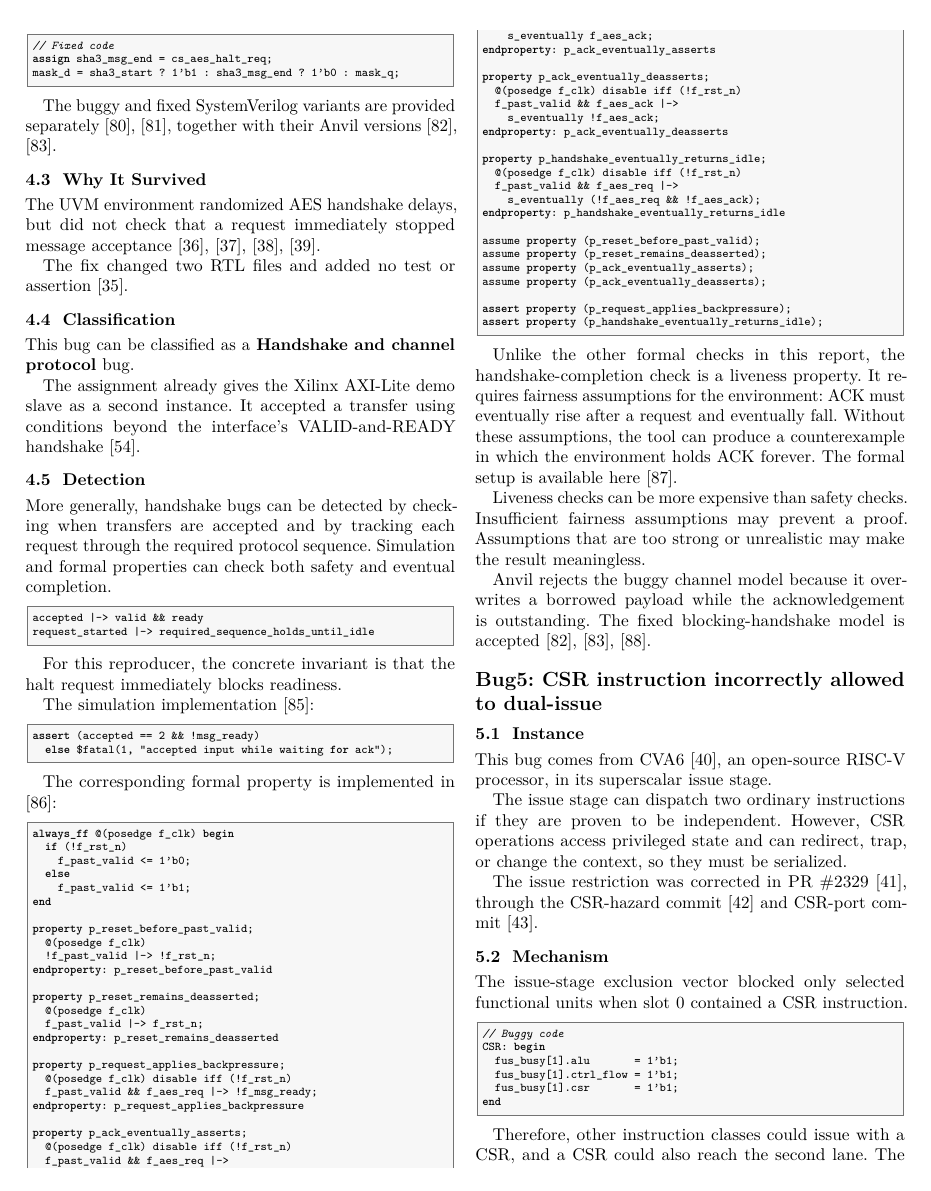
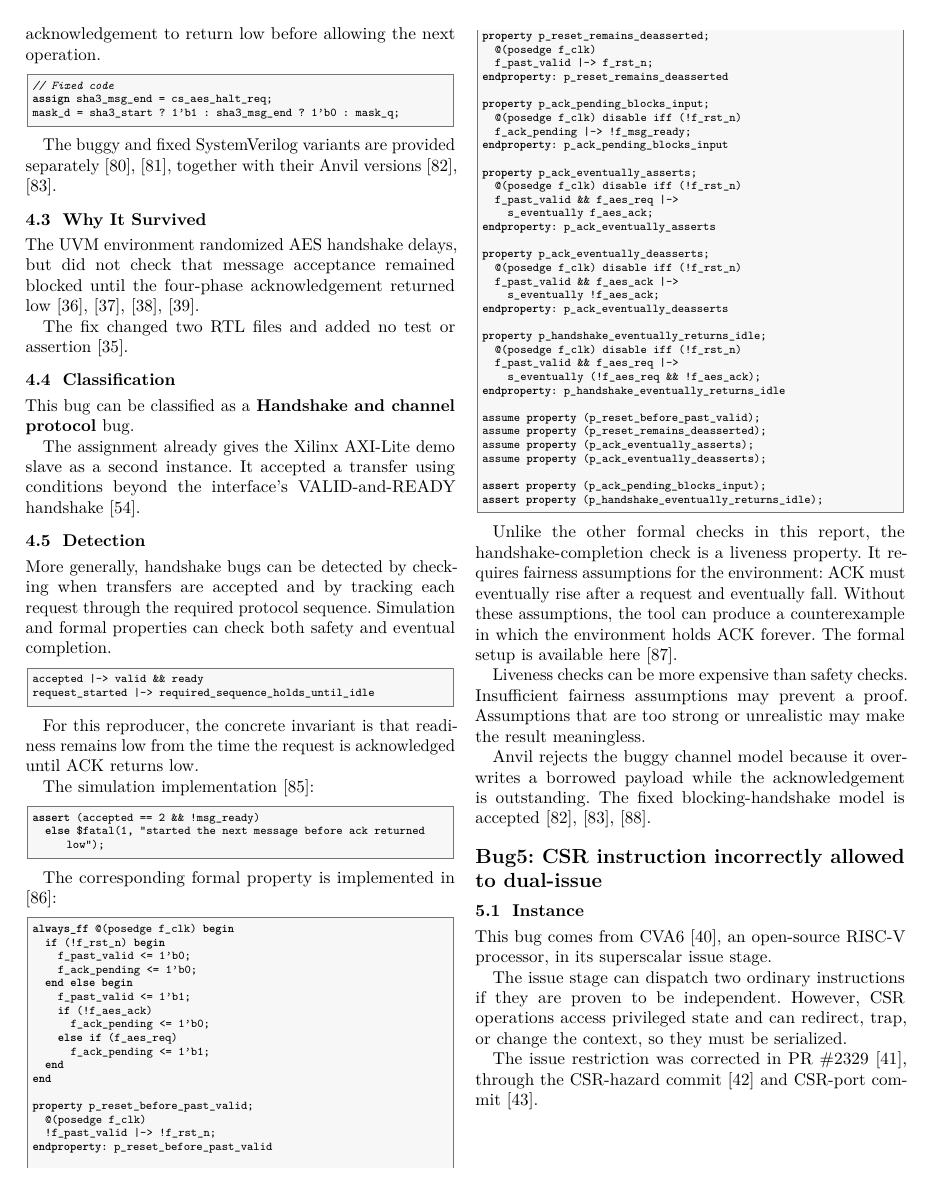
Before and after one commit to SathsaraGeeth/anvil-bug-report, a LaTeX paper (docs/report.tex): page 4 of 8. Compiled offline with pdfLaTeX; a missing font is replaced by an installed copy or a similar font; a LaTeX package or settings file that is missing is left out.

Commit message:
[Bug 4] Support repeated handshake txns

```diff
--- a/docs/report.tex
+++ b/docs/report.tex
@@ -745,3 +744,4 @@ to return low before allowing the next operation.
+acknowledgement to return low before allowing the next operation.
 
 \begin{lstlisting}
 // Fixed code
@@ -764,8 +764,9 @@ The buggy and fixed SystemVerilog variants are provided separately
 \subsection{Why It Survived}
 
 % - Why simulation, review, or lint did not catch it
-The UVM environment randomized AES handshake delays, but did not check that a
-request immediately stopped message acceptance
+The UVM environment randomized AES handshake delays, but did not check that
+message acceptance remained blocked until the four-phase acknowledgement
+returned low
 \cite{handshake-parent,entropy-aes-agent,push-pull-agent,entropy-scoreboard}.
 
 % - Was condition rare? property dont cover it? tool silent by construction?
@@ -806,14 +807,14 @@ accepted |-> valid && ready
 request_started |-> required_sequence_holds_until_idle
 \end{lstlisting}
 
-For this reproducer, the concrete invariant is that the halt request immediately
-blocks readiness.
+For this reproducer, the concrete invariant is that readiness remains low from
+the time the request is acknowledged until ACK returns low.
 
 The simulation implementation \cite{bug4-simulation-check}:
 
 \begin{lstlisting}
 assert (accepted == 2 && !msg_ready)
-  else $fatal(1, "accepted input while waiting for ack");
+  else $fatal(1, "started the next message before ack returned low");
 \end{lstlisting}
 
 The corresponding formal property is implemented in
@@ -821,10 +822,16 @@ The corresponding formal property is implemented in
 
 \begin{lstlisting}
 always_ff @(posedge f_clk) begin
-  if (!f_rst_n)
+  if (!f_rst_n) begin
     f_past_valid <= 1'b0;
-  else
+    f_ack_pending <= 1'b0;
+  end else begin
     f_past_valid <= 1'b1;
+    if (!f_aes_ack)
+      f_ack_pending <= 1'b0;
+    else if (f_aes_req)
+      f_ack_pending <= 1'b1;
+  end
 end
 
 property p_reset_before_past_valid;
@@ -837,10 +844,10 @@ property p_reset_remains_deasserted;
   f_past_valid |-> f_rst_n;
 endproperty: p_reset_remains_deasserted
 
-property p_request_applies_backpressure;
+property p_ack_pending_blocks_input;
   @(posedge f_clk) disable iff (!f_rst_n)
-  f_past_valid && f_aes_req |-> !f_msg_ready;
-endproperty: p_request_applies_backpressure
+  f_ack_pending |-> !f_msg_ready;
+endproperty: p_ack_pending_blocks_input
 
 property p_ack_eventually_asserts;
   @(posedge f_clk) disable iff (!f_rst_n)
@@ -865,7 +872,7 @@ assume property (p_reset_remains_deasserted);
 assume property (p_ack_eventually_asserts);
 assume property (p_ack_eventually_deasserts);
 
-assert property (p_request_applies_backpressure);
+assert property (p_ack_pending_blocks_input);
 assert property (p_handshake_eventually_returns_idle);
 \end{lstlisting}
 
```
Also changed, not shown: docs/report.pdf, docs/report.tex (10 more changed lines), 21 other files.
